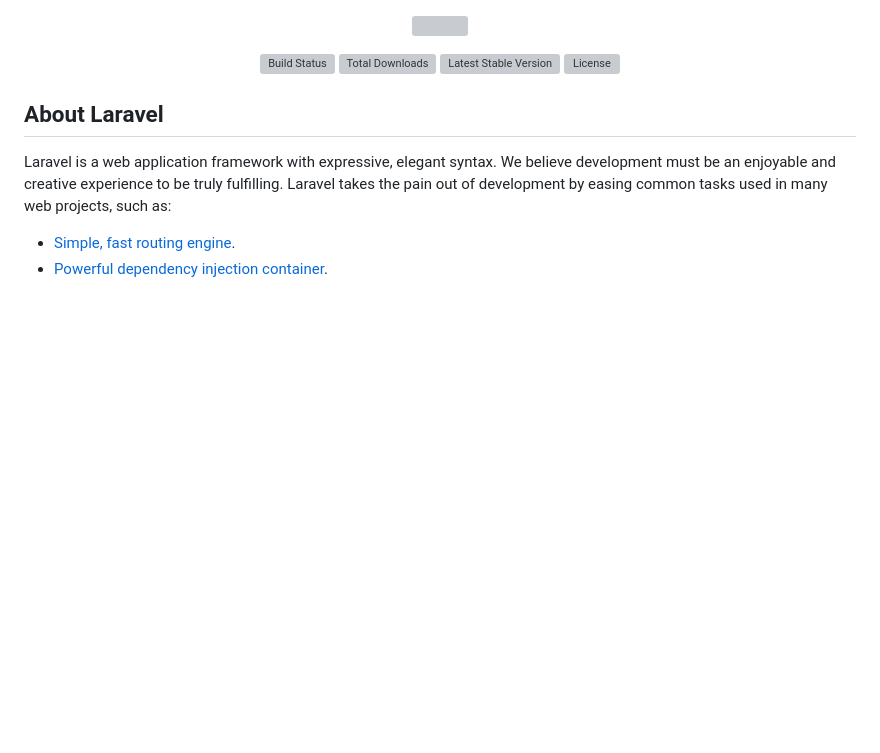
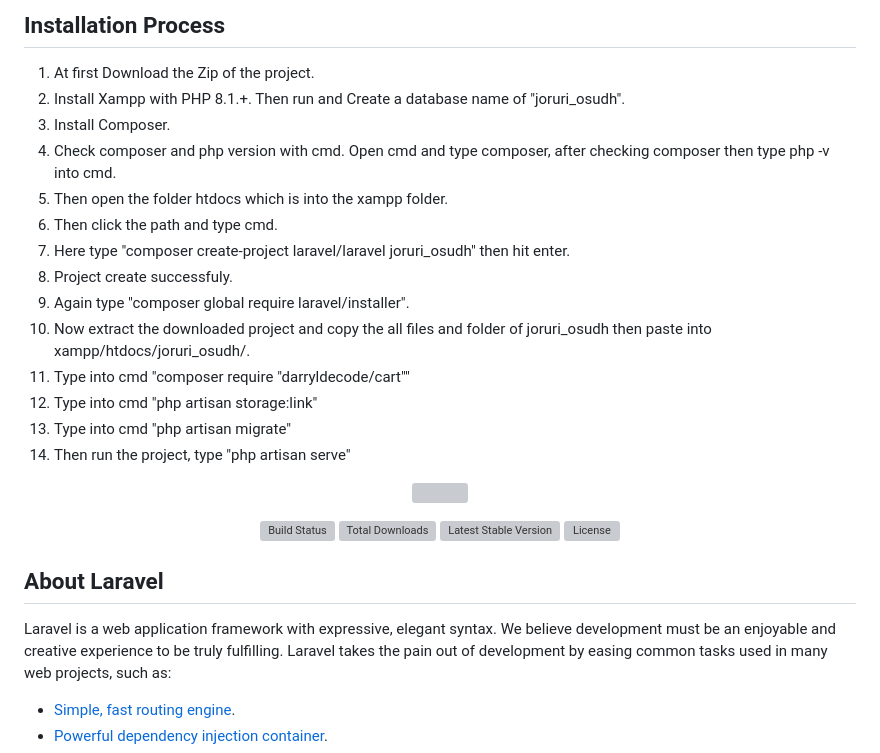
Before and after one commit to firose-munna/Departmental_SDP3, a Markdown page: README.md, the part around the change. GitHub-like rendering; blank space fills up the shorter version; grey boxes are pictures that could not be loaded.

```diff
--- a/README.md
+++ b/README.md
@@ -1,3 +1,21 @@
+## Installation Process
+1. At first Download the Zip of the project.
+2. Install Xampp with PHP 8.1.+. Then run and Create a database name of "joruri_osudh".
+3. Install Composer.
+4. Check composer and php version with cmd. Open cmd and type composer, after checking composer then type php -v into cmd.
+5. Then open the folder htdocs which is into the xampp folder.
+6. Then click the path and type cmd.
+7. Here type "composer create-project laravel/laravel joruri_osudh" then hit enter.
+8. Project create successfuly.
+9. Again type "composer global require laravel/installer".
+10. Now extract the downloaded project and copy the all files and folder of joruri_osudh then paste into xampp/htdocs/joruri_osudh/.
+11. Type into cmd "composer require "darryldecode/cart""
+12. Type into cmd "php artisan storage:link"
+13. Type into cmd "php artisan migrate"
+14. Then run the project, type "php artisan serve"
+
+
+
 <p align="center"><a href="https://laravel.com" target="_blank"><img src="https://raw.githubusercontent.com/laravel/art/master/logo-lockup/5%20SVG/2%20CMYK/1%20Full%20Color/laravel-logolockup-cmyk-red.svg" width="400"></a></p>
 
 <p align="center">
```
